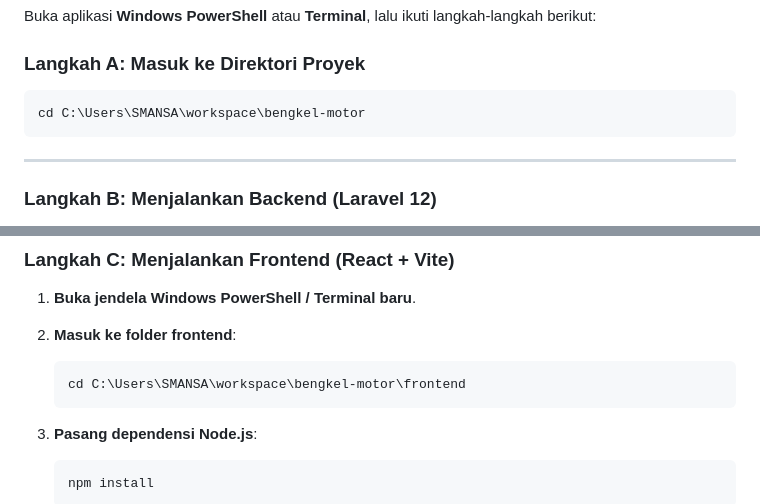
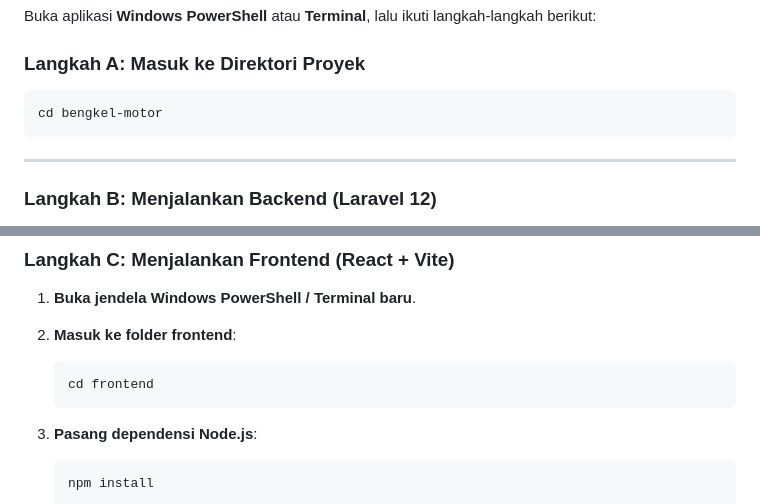
Before and after one commit to EkoSaputro14/bengkel-motor, a Markdown page: docs/BEGINNER_GUIDE.md, 2 parts joined by grey strips. Drawn GitHub-style.

Commit message:
docs: clean hardcoded local machine paths to relative paths

````diff
--- a/docs/BEGINNER_GUIDE.md
+++ b/docs/BEGINNER_GUIDE.md
@@ -47,7 +47,7 @@ Buka aplikasi **Windows PowerShell** atau **Terminal**, lalu ikuti langkah-langk
 
 ### Langkah A: Masuk ke Direktori Proyek
 ```powershell
-cd C:\Users\SMANSA\workspace\bengkel-motor
+cd bengkel-motor
 ```
 
 ---
@@ -94,7 +94,7 @@ cd C:\Users\SMANSA\workspace\bengkel-motor
 1. **Buka jendela Windows PowerShell / Terminal baru**.
 2. **Masuk ke folder frontend**:
    ```powershell
-   cd C:\Users\SMANSA\workspace\bengkel-motor\frontend
+   cd frontend
    ```
 
 3. **Pasang dependensi Node.js**:
````
Also changed, not shown: docs/POSTMAN_TUTORIAL.md (+1 -1 lines).
